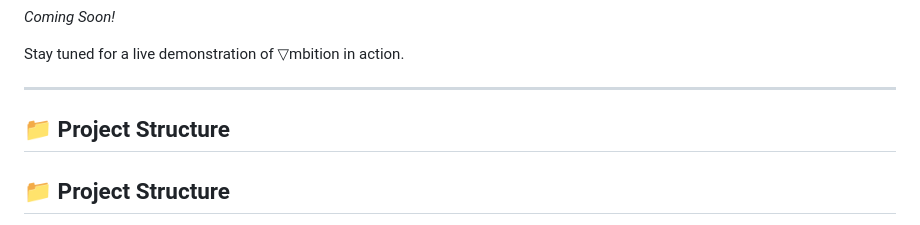
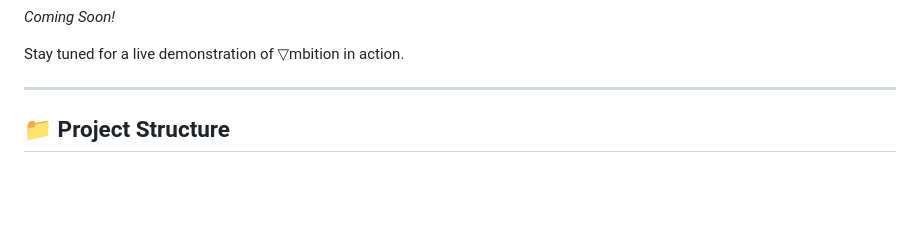
Before and after one commit to gillesduif/Ambition, a Markdown page: README.md, the part around the change. Drawn GitHub-style; blank space fills up the shorter version.

```diff
--- a/README.md
+++ b/README.md
@@ -34,8 +34,6 @@ Stay tuned for a live demonstration of ▽mbition in action.
 
 * * *
 
-📁 Project Structure
---------------------
 
 📁 Project Structure
 --------------------
```
